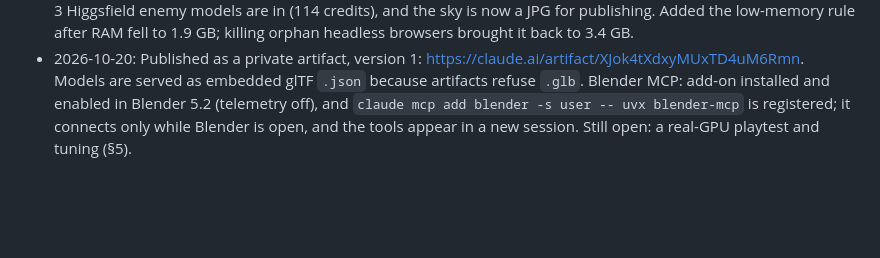
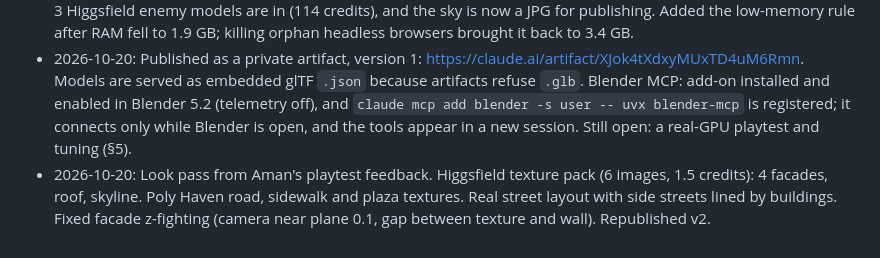
Before and after one commit to aman123451qw/paris-zombies, a Markdown page: plans/README.md, the part around the change. GitHub-like rendering; blank space fills up the shorter version.

Commit message:
Plan log: look pass

```diff
--- a/plans/README.md
+++ b/plans/README.md
@@ -228,3 +228,4 @@ Times are wall-clock targets. Token figures are rough ceilings for that phase.
 - 2026-10-20: P0 and P1 are done. The P2–P4 code is written as well: `world.js` (falls back to boxes until `paris_kit.glb` exists), `enemies.js` (loads `crew.glb`, falling back to Soldier), `waves.js` and the HUD screens. Headless test: boots with no errors, wave 1 spawns, the rifle fires and hits register. Headless runs at about 6 fps (no GPU), so it needs a real-browser test. Waiting on the B1 kit (subagent) and Aman's Mixamo files.
 - 2026-10-20: The B1 kit landed (325 KB, 14 pieces). Static scenery is merged by material (798 → 240 draw calls). The 3 Higgsfield enemy models are in (114 credits), and the sky is now a JPG for publishing. Added the low-memory rule after RAM fell to 1.9 GB; killing orphan headless browsers brought it back to 3.4 GB.
 - 2026-10-20: Published as a private artifact, version 1: https://claude.ai/artifact/XJok4tXdxyMUxTD4uM6Rmn. Models are served as embedded glTF `.json` because artifacts refuse `.glb`. Blender MCP: add-on installed and enabled in Blender 5.2 (telemetry off), and `claude mcp add blender -s user -- uvx blender-mcp` is registered; it connects only while Blender is open, and the tools appear in a new session. Still open: a real-GPU playtest and tuning (§5).
+- 2026-10-20: Look pass from Aman's playtest feedback. Higgsfield texture pack (6 images, 1.5 credits): 4 facades, roof, skyline. Poly Haven road, sidewalk and plaza textures. Real street layout with side streets lined by buildings. Fixed facade z-fighting (camera near plane 0.1, gap between texture and wall). Republished v2.
```
